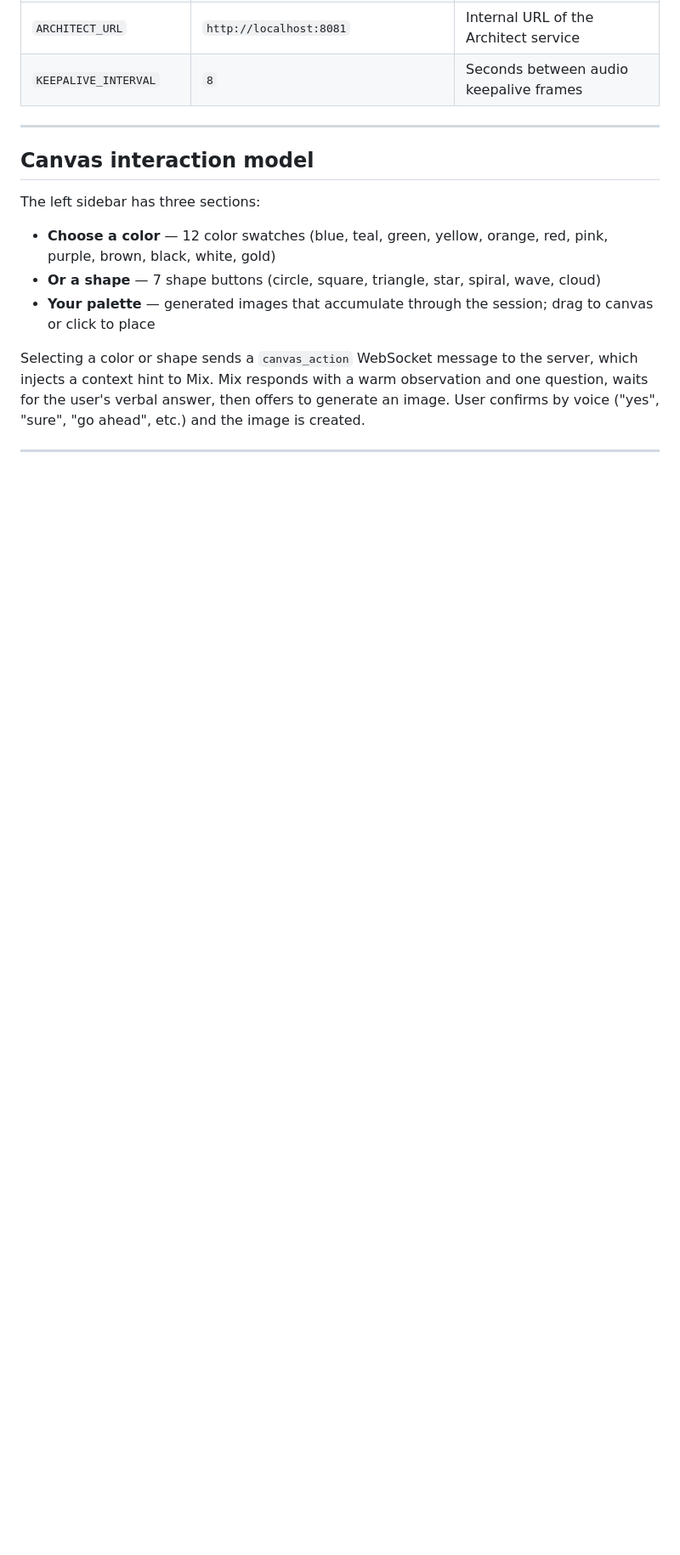
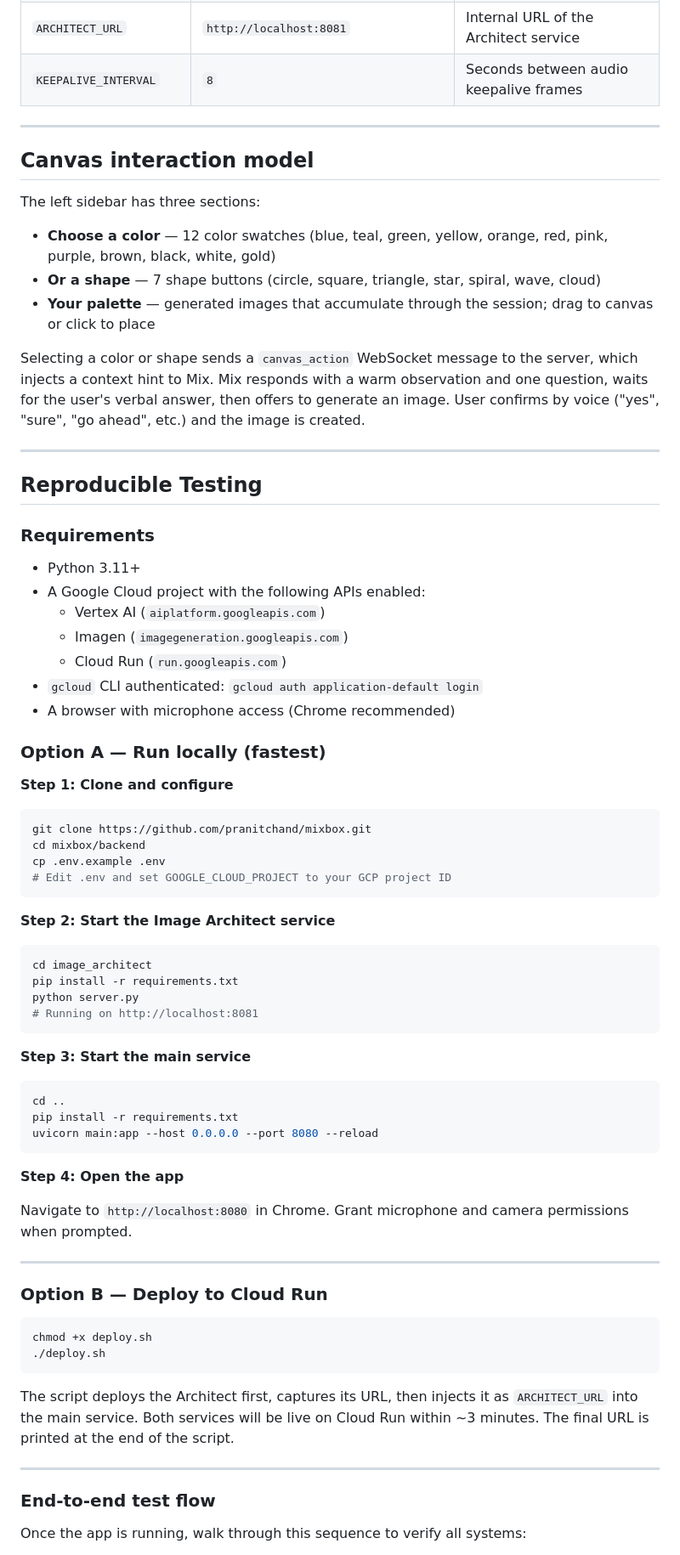
Before and after one commit to Pranit-c/MixBox, a Markdown page: README.md, the part around one of its changes. Shown at 85% size. Drawn GitHub-style; blank space fills up the shorter version.

Commit message:
Add Reproducible Testing section to README
- Option A: local setup (two terminals, step-by-step)
- Option B: full Cloud Run deploy via deploy.sh
- End-to-end test flow: 8 steps covering voice, color, gesture, image generation, and conversation
- Troubleshooting table for common failure modes

Co-Authored-By: Claude Sonnet 4.6 <noreply@anthropic.com>

````diff
--- a/README.md
+++ b/README.md
@@ -161,3 +161,64 @@ Selecting a color or shape sends a `canvas_action` WebSocket message to the serv
 
 ---
 
+## Reproducible Testing
+
+### Requirements
+
+- Python 3.11+
+- A Google Cloud project with the following APIs enabled:
+  - Vertex AI (`aiplatform.googleapis.com`)
+  - Imagen (`imagegeneration.googleapis.com`)
+  - Cloud Run (`run.googleapis.com`)
+- `gcloud` CLI authenticated: `gcloud auth application-default login`
+- A browser with microphone access (Chrome recommended)
+
+### Option A — Run locally (fastest)
+
+**Step 1: Clone and configure**
+
+```bash
+git clone https://github.com/pranitchand/mixbox.git
+cd mixbox/backend
+cp .env.example .env
+# Edit .env and set GOOGLE_CLOUD_PROJECT to your GCP project ID
+```
+
+**Step 2: Start the Image Architect service**
+
+```bash
+cd image_architect
+pip install -r requirements.txt
+python server.py
+# Running on http://localhost:8081
+```
+
+**Step 3: Start the main service**
+
+```bash
+cd ..
+pip install -r requirements.txt
+uvicorn main:app --host 0.0.0.0 --port 8080 --reload
+```
+
+**Step 4: Open the app**
+
+Navigate to `http://localhost:8080` in Chrome. Grant microphone and camera permissions when prompted.
+
+---
+
+### Option B — Deploy to Cloud Run
+
+```bash
+chmod +x deploy.sh
+./deploy.sh
+```
+
+The script deploys the Architect first, captures its URL, then injects it as `ARCHITECT_URL` into the main service. Both services will be live on Cloud Run within ~3 minutes. The final URL is printed at the end of the script.
+
+---
+
+### End-to-end test flow
+
+Once the app is running, walk through this sequence to verify all systems:
+
````
Also changed, not shown: other parts of README.md (+25 -2 lines).
